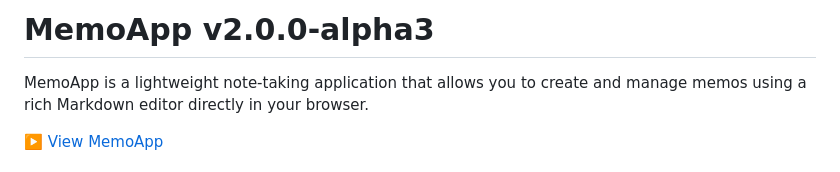
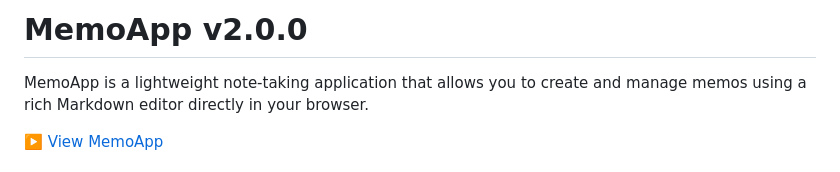
Before and after one commit to Ymmy833y/memo-app, a Markdown page: README.md, the part around the change. GitHub-like rendering.

```diff
--- a/README.md
+++ b/README.md
@@ -1,4 +1,4 @@
-# MemoApp v2.0.0-alpha3
+# MemoApp v2.0.0
 
 MemoApp is a lightweight note-taking application that allows you to create and manage memos using a rich Markdown editor directly in your browser.
 
```
